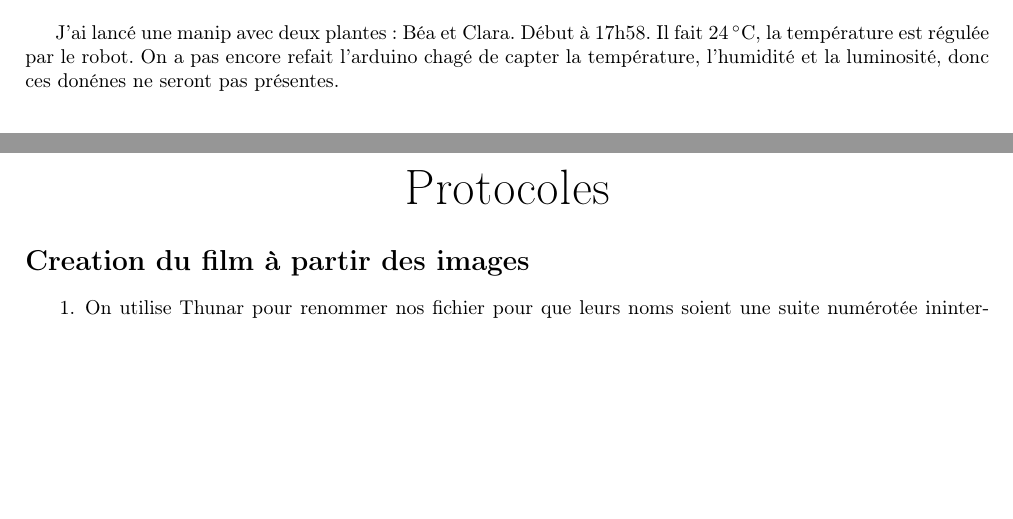
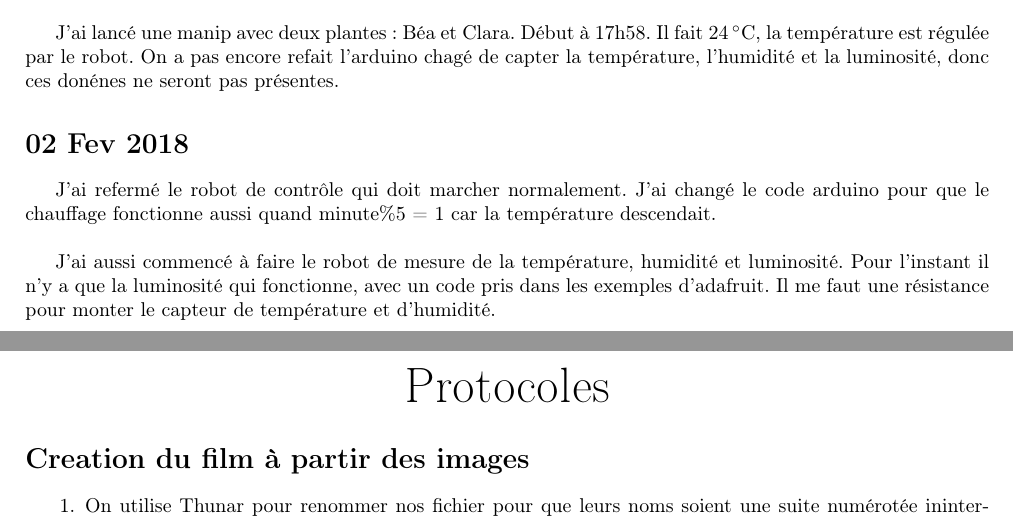
Before and after one commit to rougerbaptiste/LabNotebookMSC, a LaTeX document (labNotebook.tex): two parts of pages 4 and 5 of 5, joined at a grey line, cut so that both start at the same text, the shorter picture padded with empty space. Compiled offline with pdfLaTeX.

Commit message:
Notes for the 02 Feb

```diff
--- a/labNotebook.tex
+++ b/labNotebook.tex
@@ -101,6 +101,11 @@ On a réparé le robot, il fonctionne actuellement avec uniquement la lampe de j
 
 J'ai lancé une manip avec deux plantes : Béa et Clara. Début à 17h58. Il fait \SI{24}{\celsius}, la température est régulée par le robot. On a pas encore refait l'arduino chagé de capter la température, l'humidité et la luminosité, donc ces donénes ne seront pas présentes.
 
+\section{02 Fev 2018}
+J'ai refermé le robot de contrôle qui doit marcher normalement. J'ai changé le code arduino pour que le chauffage fonctionne aussi quand minute\%5 = 1 car la température descendait.\\
+
+J'ai aussi commencé à faire le robot de mesure de la température, humidité et luminosité. Pour l'instant il n'y a que la luminosité qui fonctionne, avec un code pris dans les exemples d'adafruit. Il me faut une résistance pour monter le capteur de température et d'humidité.
+
 
 
 
```
Also changed, not shown: labNotebook.pdf, 4 other files.
